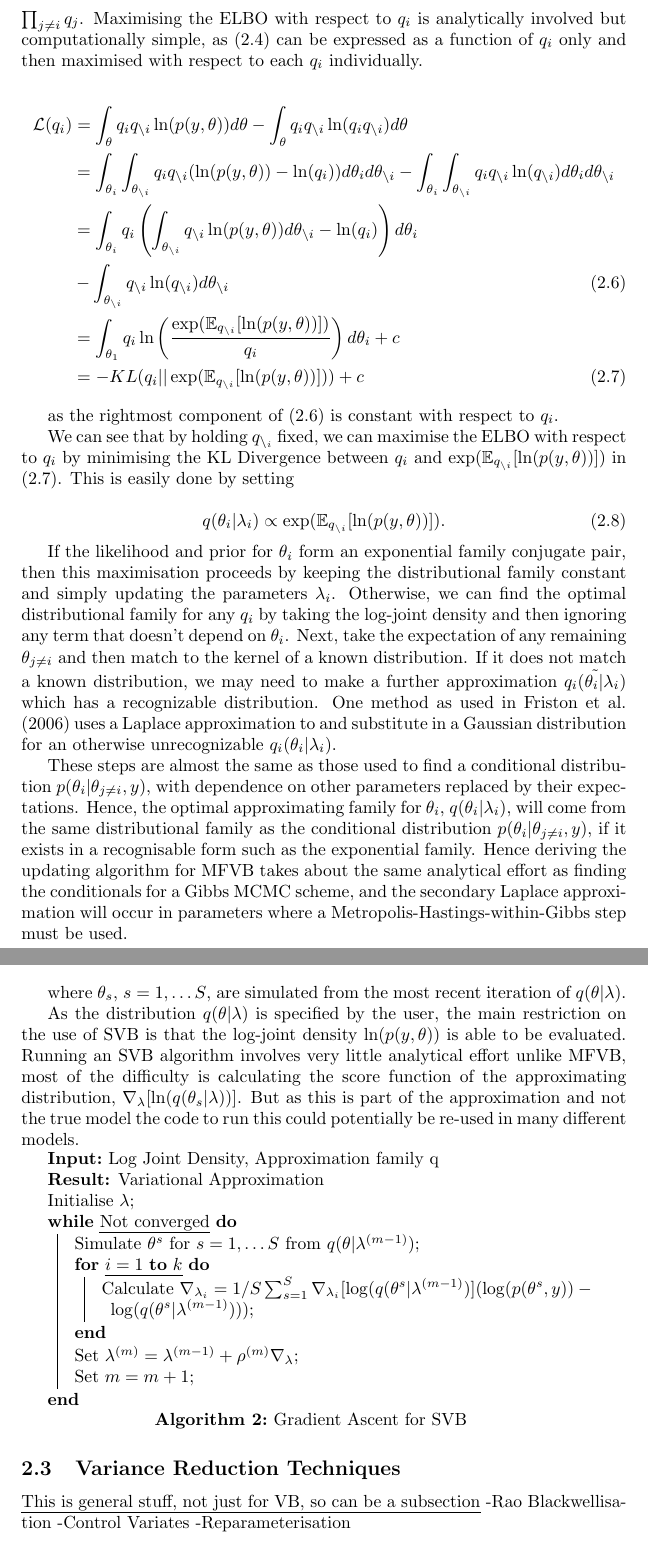
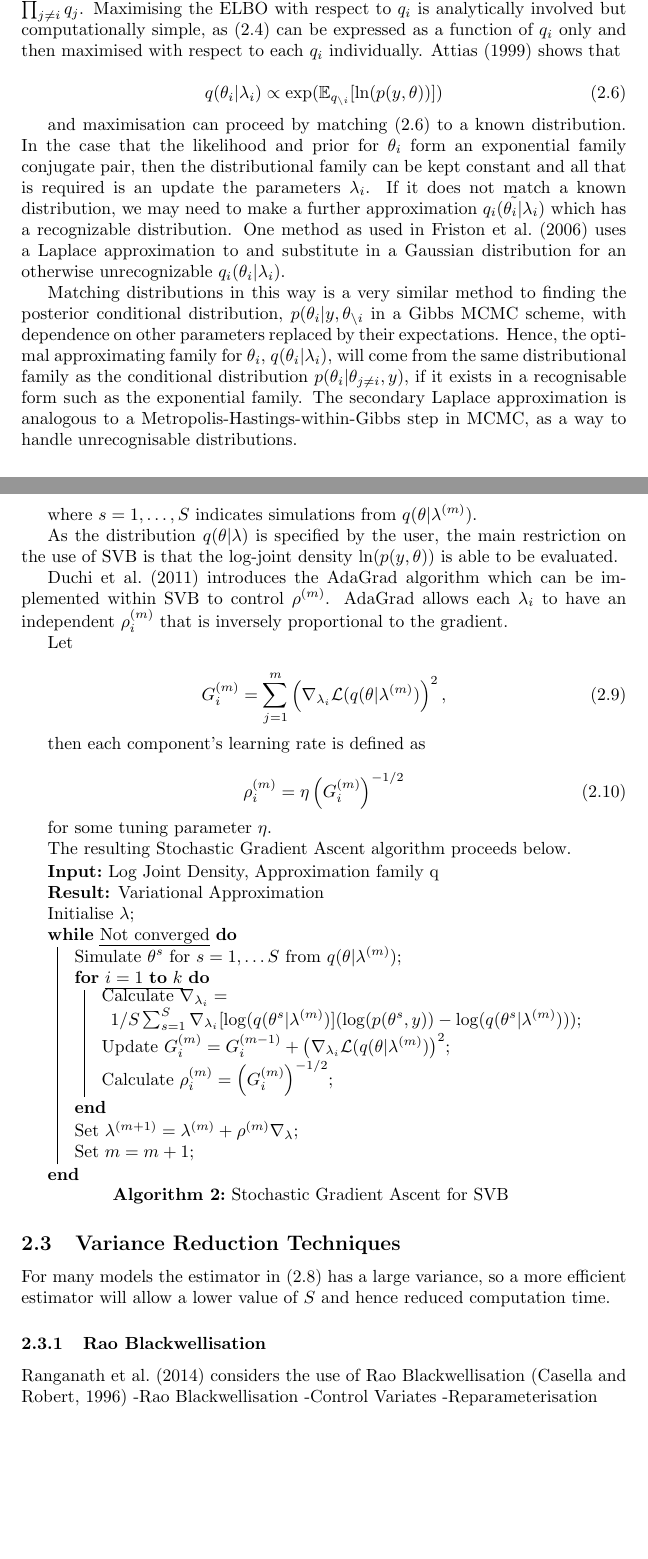
Before and after one commit to M20190649/Approximate-Updating, a LaTeX document (Confirmation/confirmation_outline.tex): two parts of pages 4 and 7 of 8 before the commit and two parts of pages 4 and 6 of 8 after it, joined at a grey line, cut so that both start at the same text, the shorter picture padded with empty space. Compiled offline with pdfLaTeX.

Commit message:
Confirmation work

```diff
--- a/Confirmation/confirmation_outline.tex
+++ b/Confirmation/confirmation_outline.tex
@@ -161,32 +161,19 @@ Mean Field Variational Bayes (MFVB) has origins in the physics literature \citep
 q(\theta|\lambda) = \prod_i q_i(\theta_i | \lambda_i).
 \end{equation}
 
-This assumption is known as the Mean Field assumption and is has been widely used as it greatly simplifies maximisation of the ELBO (\citealp{Jordan1999}; \citealp{Bishop2006}). Each component $\theta_i$ may be a scalar or a vector, and $\lambda_i$ is the component of the $\lambda$ vector that parameterises the relevant factor $q_i(\theta_i |\lambda_i)$. From here, we will use the shorthand notation that $q_i = q_i(\theta_i|\lambda_i)$ and $q_{\setminus i} = \prod_{j\neq i}q_j$. Maximising the ELBO with respect to $q_i$ is analytically involved but computationally simple, as (\ref{ELBO}) can be expressed as a function of $q_i$ only and then maximised with respect to each $q_i$ individually.
-
-\begin{align}
-\mathcal{L}(q_i) &= \int_{\theta} q_i q_{\setminus i} \ln (p(y, \theta)) d\theta - \int_{\theta} q_{i}q_{\setminus i} \ln (q_{i}q_{\setminus i}) d\theta \nonumber \\
-&= \int_{\theta_i}\int_{\theta_{\setminus i}} q_{i}q_{\setminus i} ( \ln (p(y, \theta)) - \ln(q_{i})) d\theta_i d\theta_{\setminus i} - \int_{\theta_i}\int_{\theta_{\setminus i}} q_{i}q_{\setminus i} \ln (q_{\setminus i}) d\theta_i d\theta_{\setminus i}  \nonumber \\
-&= \int_{\theta_{i}} q_{i} \left( \int_{\theta_{\setminus i}} q_{\setminus i} \ln (p(y, \theta )) d\theta_{\setminus i} - \ln(q_i) \right) d\theta_i \nonumber \\
-&- \int_{\theta_{\setminus i}} q_{\setminus i} \ln(q_{\setminus i}) d\theta_{\setminus i} \label{mf2}\\
-&= \int_{\theta_{1}} q_{i} \ln \left( \frac{\exp(  \mathbb{E}_{q_{\setminus i}} [\ln(p(y,\theta))])}{q_i} \right) d\theta_i + c \nonumber \\
-&= -KL (q_i || \exp( \mathbb{E}_{q_{\setminus i}} [\ln(p(y,\theta))])) + c \label{mf2.2}
-\end{align}
-
-as the rightmost component of (\ref{mf2}) is constant with respect to $q_i$.
-
-We can see that by holding $q_{\setminus_i}$ fixed, we can maximise the ELBO with respect to $q_i$ by minimising the KL Divergence between $q_i$ and $\exp( \mathbb{E}_{q_{\setminus i}} [\ln(p(y,\theta))])$ in (\ref{mf2.2}). This is easily done by setting
+This assumption is known as the Mean Field assumption and is has been widely used as it greatly simplifies maximisation of the ELBO (\citealp{Jordan1999}; \citealp{Bishop2006}). Each component $\theta_i$ may be a scalar or a vector, and $\lambda_i$ is the component of the $\lambda$ vector that parameterises the relevant factor $q_i(\theta_i |\lambda_i)$. From here, we will use the shorthand notation that $q_i = q_i(\theta_i|\lambda_i)$ and $q_{\setminus i} = \prod_{j\neq i}q_j$. Maximising the ELBO with respect to $q_i$ is analytically involved but computationally simple, as (\ref{ELBO}) can be expressed as a function of $q_i$ only and then maximised with respect to each $q_i$ individually. \citet{Attias1999} shows that
 
 \begin{equation}
-\label{mf3}
-q(\theta_i | \lambda_i) \propto\exp( \mathbb{E}_{q_{\setminus i}} [\ln(p(y,\theta))]).
+\label{mf2}
+q(\theta_i | \lambda_i) \propto\exp( \mathbb{E}_{q_{\setminus i}} [\ln(p(y,\theta))])
 \end{equation}
 
-If the likelihood and prior for $\theta_i$ form an exponential family conjugate pair, then this maximisation proceeds by keeping the distributional family constant and simply updating the parameters $\lambda_i$. Otherwise, we can find the optimal distributional family for any $q_i$ by taking the log-joint density and then ignoring any term that doesn't depend on $\theta_i$. Next, take the expectation of any remaining $\theta_{j \neq i}$ and then match to the kernel of a known distribution. If it does not match a known distribution, we may need to make a further approximation $\tilde{q_i(\theta_i|\lambda_i)}$ which has a recognizable distribution. One method as used in \citet{Friston2006} uses a Laplace approximation to and substitute in a Gaussian distribution for an otherwise unrecognizable $q_i(\theta_i | \lambda_i)$.
+and maximisation can proceed by matching (\ref{mf2}) to a known distribution. In the case that the likelihood and prior for $\theta_i$ form an exponential family conjugate pair, then the distributional family can be kept constant and all that is required is an update the parameters $\lambda_i$. If it does not match a known distribution, we may need to make a further approximation $\tilde{q_i(\theta_i|\lambda_i)}$ which has a recognizable distribution. One method as used in \citet{Friston2006} uses a Laplace approximation to and substitute in a Gaussian distribution for an otherwise unrecognizable $q_i(\theta_i | \lambda_i)$.
 
-These steps are almost the same as those used to find a conditional distribution $p(\theta_i | \theta_{j \neq i}, y)$, with dependence on other parameters replaced by their expectations. Hence, the optimal approximating family for $\theta_i$, $q(\theta_i | \lambda_i)$, will come from the same distributional family as the conditional distribution $p(\theta_i | \theta_{j \neq i}, y)$, if it exists in a recognisable form such as the exponential family. Hence deriving the updating algorithm for MFVB takes about the same analytical effort as finding the conditionals for a Gibbs MCMC scheme, and the secondary Laplace approximation will occur in parameters where a Metropolis-Hastings-within-Gibbs step must be used.
+Matching distributions in this way is a very similar method to finding the posterior conditional distribution, $p(\theta_i | y, \theta_{\setminus i}$ in a Gibbs MCMC scheme, with dependence on other parameters replaced by their expectations. Hence, the optimal approximating family for $\theta_i$, $q(\theta_i | \lambda_i)$, will come from the same distributional family as the conditional distribution $p(\theta_i | \theta_{j \neq i}, y)$, if it exists in a recognisable form such as the exponential family. The secondary Laplace approximation is analogous to a Metropolis-Hastings-within-Gibbs step in MCMC, as a way to handle unrecognisable distributions.
 \vspace{5mm}
 
-Given these optimal distributional families, each $\lambda_i$ can be found as a function of the data and $\lambda_{j \neq i}$. This dependence requires an algorithm that continuously iterates between each $\lambda_i$ and sets it to its maximising value until $\mathcal{L}(q(\theta | \lambda), y)$ converges with some pre-defined threshold. This is known as a coordinate ascent algorithm and follows below using $k$ as the dimension of $\lambda$.
+Given these optimal distributional families, a mean field updating equation for each $\lambda_i$ can be found as a function of the data and other $\lambda_{j \neq i}$. This dependence requires an algorithm that continuously iterates between each $\lambda_i$ and sets it to its maximising value until $\mathcal{L}(q(\theta | \lambda), y)$ converges within some pre-defined threshold. This is known as a coordinate ascent algorithm and follows below, where $k$ as the dimension of $\lambda$.
 
 \vspace{2mm}
 
@@ -244,2 +222,3 @@ Note that the first integral on the right hand side of (\ref{SGA3}) equals 0 as
 \end{equation}
 
+where $s = 1, \dots, S$ indicates simulations from $q(\theta | \lambda^{(m)})$.
@@ -247 +225,2 @@ and
 
+As the distribution $q(\theta | \lambda)$ is specified by the user, the main restriction on the use of SVB is that the log-joint density $\ln(p(y, \theta))$ is able to be evaluated.
@@ -253,3 +227,4 @@ and
 
-Then we continue from (\ref{SGA3}) with
+\citet{Duchi2011} introduces the AdaGrad algorithm which can be implemented within SVB to control $\rho^{(m)}$. AdaGrad allows each $\lambda_i$ to have an independent $\rho^{(m)}_i$ that is inversely proportional to the gradient.
 
+Let
@@ -263,13 +231,19 @@ We can compute a Monte-Carlo estimate of (\ref{SGA4}) by
 
 \begin{equation}
-\label{SGA5}
-\nabla_{\lambda}\mathcal{L}(q(\theta | \lambda)) \approx \frac{1}{S}\sum_{s=1}^{S} \nabla_{\lambda} [\ln(q(\theta_s | \lambda))] (\ln (p(y, \theta_s)) - \ln(q(\theta_s | \lambda)))
+\label{SGA3}
+G_i^{(m)} = \sum_{j = 1}^{m} \left(\nabla_{\lambda_i}\mathcal{L}(q(\theta | \lambda^{(m)})\right)^2,
 \end{equation}
 
-where $\theta_s$, $s = 1, \dots S$, are simulated from the most recent iteration of  $q(\theta | \lambda)$.
+then each component's learning rate is defined as
 
-As the distribution $q(\theta | \lambda)$ is specified by the user, the main restriction on the use of SVB is that the log-joint density $\ln(p(y, \theta))$ is able to be evaluated. Running an SVB algorithm involves very little analytical effort unlike MFVB, most of the difficulty is calculating the score function of the approximating distribution,
-$\nabla_{\lambda} [\ln(q(\theta_s | \lambda))]$. But as this is part of the approximation and not the true model the code to run this could potentially be re-used in many different models.
+\begin{equation}
+\label{SGA4}
+\rho^{(m)}_i = \eta \left(G_i^{(m)}\right)^{-1/2}
+\end{equation}
+
+for some tuning parameter $\eta$.
+
+The resulting Stochastic Gradient Ascent algorithm proceeds below.
 
 \begin{algorithm}[H]
  \SetKwInOut{Input}{Input}
@@ -277,18 +251,25 @@ $\nabla_{\lambda} [\ln(q(\theta_s | \lambda))]$. But as this is part of the appr
  \KwResult{Variational Approximation}
  Initialise $\lambda$\;
  \While{Not converged}{
-  Simulate $\theta^s$ for $s = 1, \dots S$ from $q(\theta|\lambda^{(m-1)})$\;
+  Simulate $\theta^s$ for $s = 1, \dots S$ from $q(\theta|\lambda^{(m)})$\;
   \For{$i =  1$ \KwTo $k$}{
-      Calculate $\nabla_{\lambda_i} =  1/S\sum_{s=1}^{S} \nabla_{\lambda_i}[\log(q(\theta^s|\lambda^{(m-1)})](\log(p(\theta^s, y)) - \log(q(\theta^s |\lambda^{(m-1)})))$\;
+      Calculate $\nabla_{\lambda_i} =  1/S\sum_{s=1}^{S} \nabla_{\lambda_i}[\log(q(\theta^s|\lambda^{(m)})](\log(p(\theta^s, y)) - \log(q(\theta^s |\lambda^{(m)})))$\;
+      Update $G_i^{(m)} = G_i^{(m-1)} + \left(\nabla_{\lambda_i}\mathcal{L}(q(\theta | \lambda^{(m)})\right)^2$\;
+      Calculate $\rho^{(m)}_i =  \left(G_i^{(m)}\right)^{-1/2}$\;
      }
-  Set $\lambda^{(m)} = \lambda^{(m-1)} + \rho^{(m)}  \nabla_{\lambda}$\;
+  Set $\lambda^{(m+1)} = \lambda^{(m)} + \rho^{(m)}  \nabla_{\lambda}$\;
   Set $m = m + 1$\;
  }
- \caption{Gradient Ascent for SVB}
+ \caption{Stochastic Gradient Ascent for SVB}
   \label{alg:algorithm2}
 \end{algorithm}
 
-\subsection{Variance Reduction Techniques} \emph{This is general stuff, not just for VB, so can be a subsection}
+\subsection{Variance Reduction Techniques}
+
+For many models the estimator in (\ref{SGA2}) has a large variance, so a more efficient estimator will allow a lower value of $S$ and hence reduced computation time.
+\subsubsection{Rao Blackwellisation}
+
+\citet{Ranganath2014} considers the use of Rao Blackwellisation \citep{Casella1996}
 -Rao Blackwellisation
 -Control Variates
 -Reparameterisation
```
Also changed, not shown: Confirmation/references.bib (+41 -38 lines), Confirmation/confirmation_outline.bbl, Confirmation/confirmation_outline.pdf, Confirmation/confirmation_outline.tex (34 more changed lines), 5 other files.
